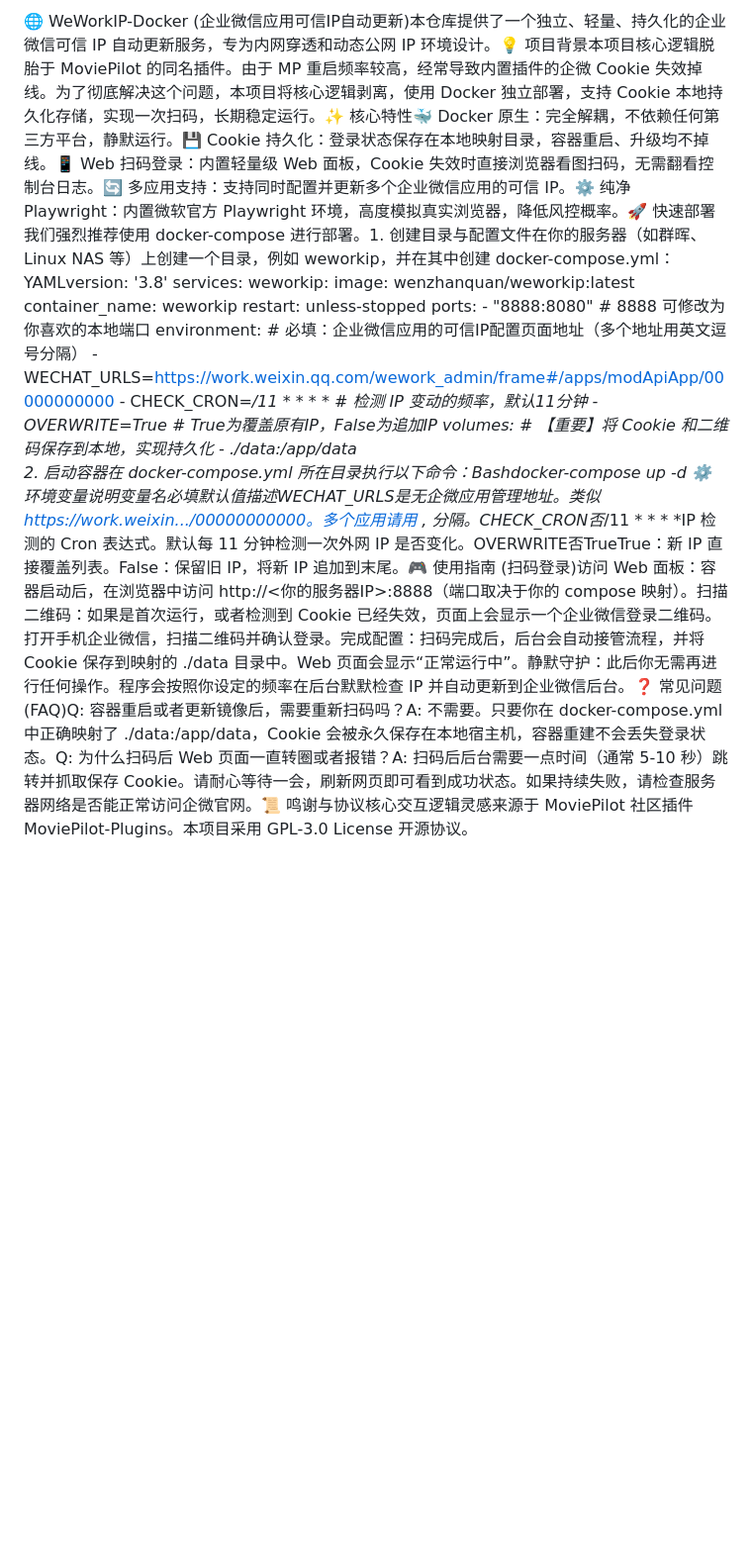
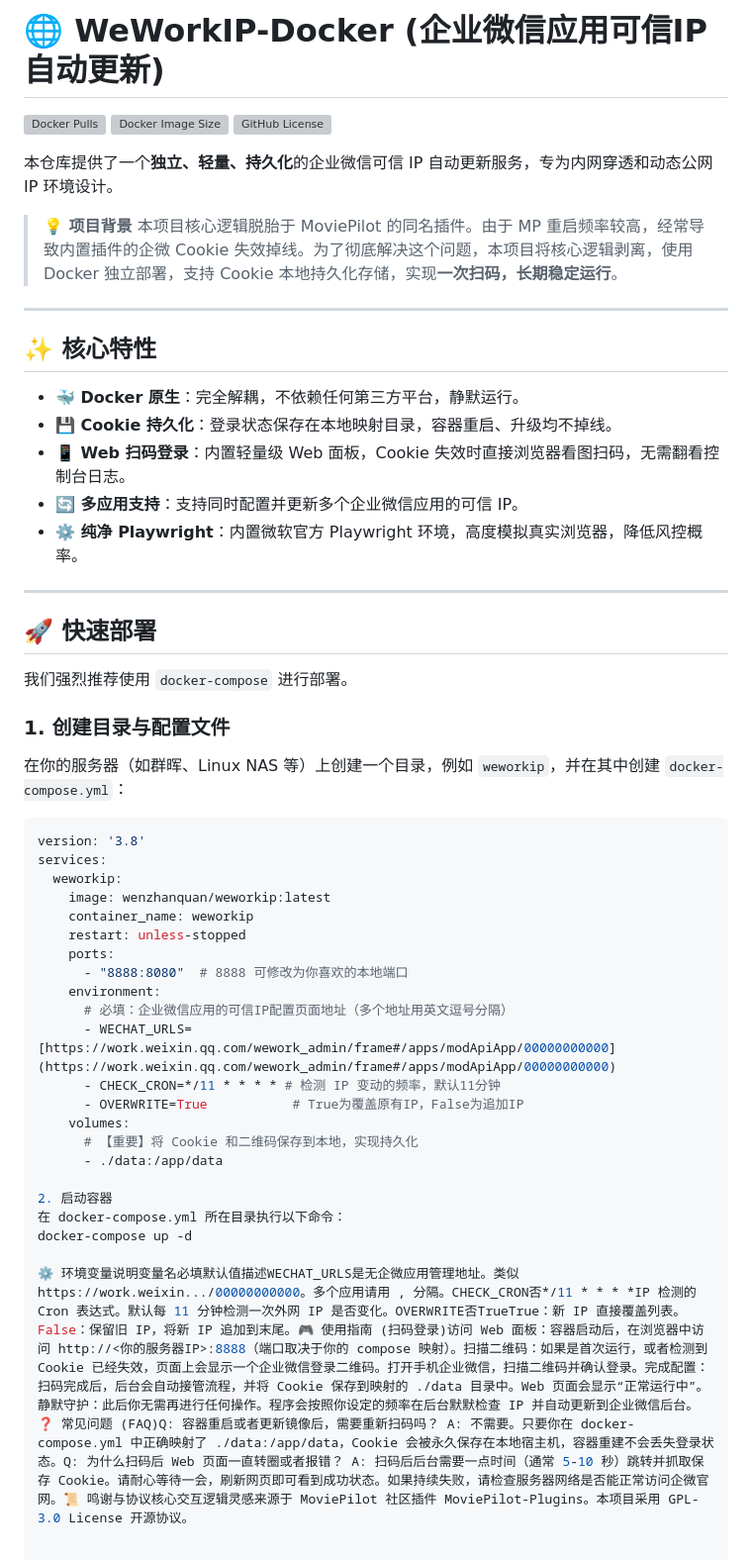
Before and after one commit to wenzhanquan/weworkip-docker, a Markdown page: README.md, the part around the change. Shown at 99% size. Drawn GitHub-style; blank space fills up the shorter version; grey boxes are pictures that could not be loaded.

````diff
--- a/README.md
+++ b/README.md
@@ -1,4 +1,35 @@
-🌐 WeWorkIP-Docker (企业微信应用可信IP自动更新)本仓库提供了一个独立、轻量、持久化的企业微信可信 IP 自动更新服务，专为内网穿透和动态公网 IP 环境设计。💡 项目背景本项目核心逻辑脱胎于 MoviePilot 的同名插件。由于 MP 重启频率较高，经常导致内置插件的企微 Cookie 失效掉线。为了彻底解决这个问题，本项目将核心逻辑剥离，使用 Docker 独立部署，支持 Cookie 本地持久化存储，实现一次扫码，长期稳定运行。✨ 核心特性🐳 Docker 原生：完全解耦，不依赖任何第三方平台，静默运行。💾 Cookie 持久化：登录状态保存在本地映射目录，容器重启、升级均不掉线。📱 Web 扫码登录：内置轻量级 Web 面板，Cookie 失效时直接浏览器看图扫码，无需翻看控制台日志。🔄 多应用支持：支持同时配置并更新多个企业微信应用的可信 IP。⚙️ 纯净 Playwright：内置微软官方 Playwright 环境，高度模拟真实浏览器，降低风控概率。🚀 快速部署我们强烈推荐使用 docker-compose 进行部署。1. 创建目录与配置文件在你的服务器（如群晖、Linux NAS 等）上创建一个目录，例如 weworkip，并在其中创建 docker-compose.yml：YAMLversion: '3.8'
+# 🌐 WeWorkIP-Docker (企业微信应用可信IP自动更新)
+
+![Docker Pulls](https://img.shields.io/docker/pulls/wenzhanquan/weworkip)
+![Docker Image Size](https://img.shields.io/docker/image-size/wenzhanquan/weworkip/latest)
+![GitHub License](https://img.shields.io/github/license/wenzhanquan/weworkip-docker)
+
+本仓库提供了一个**独立、轻量、持久化**的企业微信可信 IP 自动更新服务，专为内网穿透和动态公网 IP 环境设计。
+
+> **💡 项目背景**
+> 本项目核心逻辑脱胎于 MoviePilot 的同名插件。由于 MP 重启频率较高，经常导致内置插件的企微 Cookie 失效掉线。为了彻底解决这个问题，本项目将核心逻辑剥离，使用 Docker 独立部署，支持 Cookie 本地持久化存储，实现**一次扫码，长期稳定运行**。
+
+---
+
+## ✨ 核心特性
+
+- **🐳 Docker 原生**：完全解耦，不依赖任何第三方平台，静默运行。
+- **💾 Cookie 持久化**：登录状态保存在本地映射目录，容器重启、升级均不掉线。
+- **📱 Web 扫码登录**：内置轻量级 Web 面板，Cookie 失效时直接浏览器看图扫码，无需翻看控制台日志。
+- **🔄 多应用支持**：支持同时配置并更新多个企业微信应用的可信 IP。
+- **⚙️ 纯净 Playwright**：内置微软官方 Playwright 环境，高度模拟真实浏览器，降低风控概率。
+
+---
+
+## 🚀 快速部署
+
+我们强烈推荐使用 `docker-compose` 进行部署。
+
+### 1. 创建目录与配置文件
+在你的服务器（如群晖、Linux NAS 等）上创建一个目录，例如 `weworkip`，并在其中创建 `docker-compose.yml`：
+
+```yaml
+version: '3.8'
 services:
   weworkip:
     image: wenzhanquan/weworkip:latest
@@ -8,11 +39,15 @@ services:
       - "8888:8080"  # 8888 可修改为你喜欢的本地端口
     environment:
       # 必填：企业微信应用的可信IP配置页面地址（多个地址用英文逗号分隔）
-      - WECHAT_URLS=https://work.weixin.qq.com/wework_admin/frame#/apps/modApiApp/00000000000
+      - WECHAT_URLS=[https://work.weixin.qq.com/wework_admin/frame#/apps/modApiApp/00000000000](https://work.weixin.qq.com/wework_admin/frame#/apps/modApiApp/00000000000)
       - CHECK_CRON=*/11 * * * * # 检测 IP 变动的频率，默认11分钟
       - OVERWRITE=True           # True为覆盖原有IP，False为追加IP
     volumes:
       # 【重要】将 Cookie 和二维码保存到本地，实现持久化
       - ./data:/app/data
-2. 启动容器在 docker-compose.yml 所在目录执行以下命令：Bashdocker-compose up -d
-⚙️ 环境变量说明变量名必填默认值描述WECHAT_URLS是无企微应用管理地址。类似 https://work.weixin.../00000000000。多个应用请用 , 分隔。CHECK_CRON否*/11 * * * *IP 检测的 Cron 表达式。默认每 11 分钟检测一次外网 IP 是否变化。OVERWRITE否TrueTrue：新 IP 直接覆盖列表。False：保留旧 IP，将新 IP 追加到末尾。🎮 使用指南 (扫码登录)访问 Web 面板：容器启动后，在浏览器中访问 http://<你的服务器IP>:8888（端口取决于你的 compose 映射）。扫描二维码：如果是首次运行，或者检测到 Cookie 已经失效，页面上会显示一个企业微信登录二维码。打开手机企业微信，扫描二维码并确认登录。完成配置：扫码完成后，后台会自动接管流程，并将 Cookie 保存到映射的 ./data 目录中。Web 页面会显示“正常运行中”。静默守护：此后你无需再进行任何操作。程序会按照你设定的频率在后台默默检查 IP 并自动更新到企业微信后台。❓ 常见问题 (FAQ)Q: 容器重启或者更新镜像后，需要重新扫码吗？A: 不需要。只要你在 docker-compose.yml 中正确映射了 ./data:/app/data，Cookie 会被永久保存在本地宿主机，容器重建不会丢失登录状态。Q: 为什么扫码后 Web 页面一直转圈或者报错？A: 扫码后后台需要一点时间（通常 5-10 秒）跳转并抓取保存 Cookie。请耐心等待一会，刷新网页即可看到成功状态。如果持续失败，请检查服务器网络是否能正常访问企微官网。📜 鸣谢与协议核心交互逻辑灵感来源于 MoviePilot 社区插件 MoviePilot-Plugins。本项目采用 GPL-3.0 License 开源协议。
+
+2. 启动容器
+在 docker-compose.yml 所在目录执行以下命令：
+docker-compose up -d
+
+⚙️ 环境变量说明变量名必填默认值描述WECHAT_URLS是无企微应用管理地址。类似 https://work.weixin.../00000000000。多个应用请用 , 分隔。CHECK_CRON否*/11 * * * *IP 检测的 Cron 表达式。默认每 11 分钟检测一次外网 IP 是否变化。OVERWRITE否TrueTrue：新 IP 直接覆盖列表。False：保留旧 IP，将新 IP 追加到末尾。🎮 使用指南 (扫码登录)访问 Web 面板：容器启动后，在浏览器中访问 http://<你的服务器IP>:8888（端口取决于你的 compose 映射）。扫描二维码：如果是首次运行，或者检测到 Cookie 已经失效，页面上会显示一个企业微信登录二维码。打开手机企业微信，扫描二维码并确认登录。完成配置：扫码完成后，后台会自动接管流程，并将 Cookie 保存到映射的 ./data 目录中。Web 页面会显示“正常运行中”。静默守护：此后你无需再进行任何操作。程序会按照你设定的频率在后台默默检查 IP 并自动更新到企业微信后台。❓ 常见问题 (FAQ)Q: 容器重启或者更新镜像后，需要重新扫码吗？ A: 不需要。只要你在 docker-compose.yml 中正确映射了 ./data:/app/data，Cookie 会被永久保存在本地宿主机，容器重建不会丢失登录状态。Q: 为什么扫码后 Web 页面一直转圈或者报错？ A: 扫码后后台需要一点时间（通常 5-10 秒）跳转并抓取保存 Cookie。请耐心等待一会，刷新网页即可看到成功状态。如果持续失败，请检查服务器网络是否能正常访问企微官网。📜 鸣谢与协议核心交互逻辑灵感来源于 MoviePilot 社区插件 MoviePilot-Plugins。本项目采用 GPL-3.0 License 开源协议。
````
